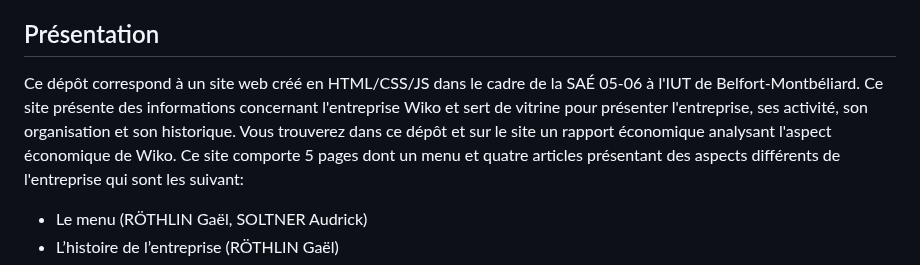
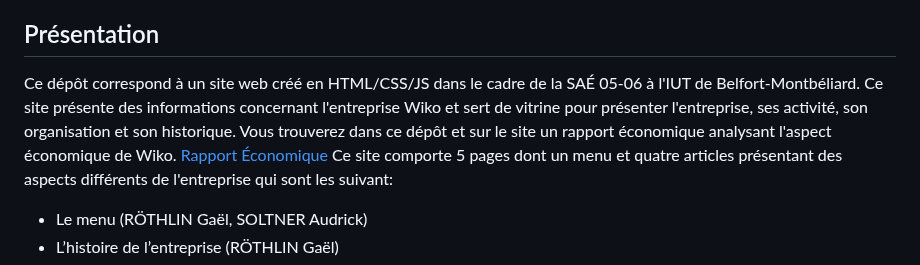
Before and after one commit to grothlin-iut90/S1-2023-ihm, a Markdown page: README.md, the part around the change. GitHub-like rendering.

```diff
--- a/README.md
+++ b/README.md
@@ -14,7 +14,7 @@
 
 ## Présentation
 
-Ce dépôt correspond à un site web créé en HTML/CSS/JS dans le cadre de la SAÉ 05-06 à l'IUT de Belfort-Montbéliard. Ce site présente des informations concernant l'entreprise Wiko et sert de vitrine pour présenter l'entreprise, ses activité, son organisation et son historique. Vous trouverez dans ce dépôt et sur le site un rapport économique analysant l'aspect économique de Wiko. <a href="n°18_RÖTHLIN_économique.pdf" download></a>
+Ce dépôt correspond à un site web créé en HTML/CSS/JS dans le cadre de la SAÉ 05-06 à l'IUT de Belfort-Montbéliard. Ce site présente des informations concernant l'entreprise Wiko et sert de vitrine pour présenter l'entreprise, ses activité, son organisation et son historique. Vous trouverez dans ce dépôt et sur le site un rapport économique analysant l'aspect économique de Wiko. <a href="rapport_économique.pdf" download>Rapport Économique</a>
 Ce site comporte 5 pages dont un menu et quatre articles présentant des aspects différents de l'entreprise qui sont les suivant:
 - Le menu (RÖTHLIN Gaël, SOLTNER Audrick)
 - L’histoire de l’entreprise (RÖTHLIN Gaël)
```
